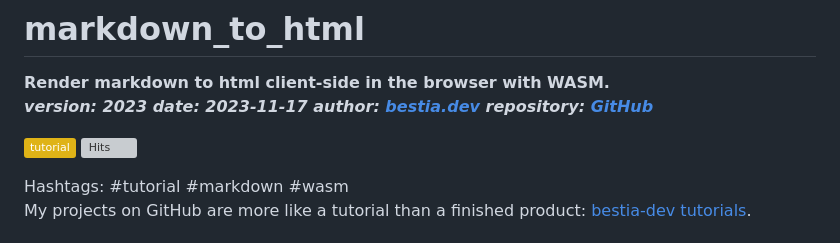
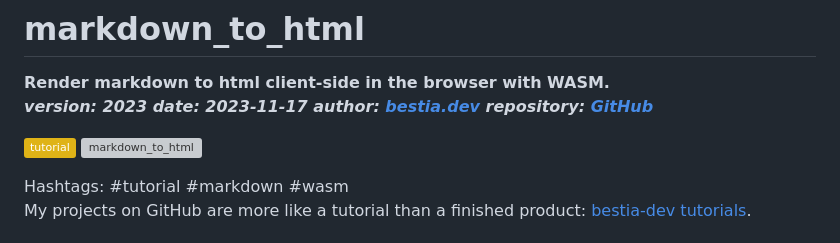
Before and after one commit to bestia-dev/markdown_to_html, a Markdown page: README.md, the part around one of its changes. GitHub-like rendering; badges without logos; grey boxes are pictures that could not be loaded.

Commit message:
2024-02-21

```diff
--- a/README.md
+++ b/README.md
@@ -7,8 +7,8 @@
 
 [//]: # (auto_cargo_toml_to_md end)
 
-![status](https://img.shields.io/badge/tutorial-yellow)
- ![Hits](https://bestia.dev/webpage_hit_counter/get_svg_image/641758399.svg)
+ ![status](https://img.shields.io/badge/tutorial-yellow)
+ ![markdown_to_html](https://bestia.dev/webpage_hit_counter/get_svg_image/1114903337.svg)
 
 Hashtags: #tutorial #markdown #wasm
 My projects on GitHub are more like a tutorial than a finished product: [bestia-dev tutorials](https://github.com/bestia-dev/tutorials_rust_wasm).
```
Also changed, not shown: other parts of README.md (+0 -1 lines).
